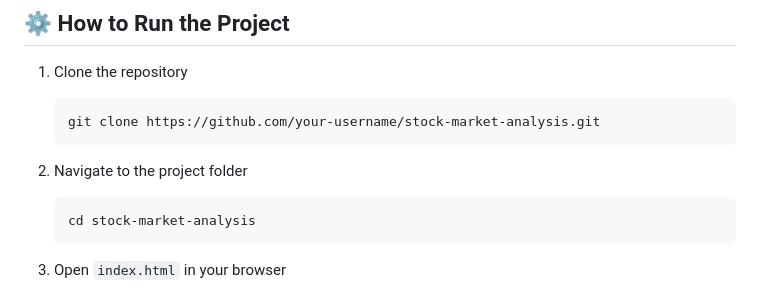
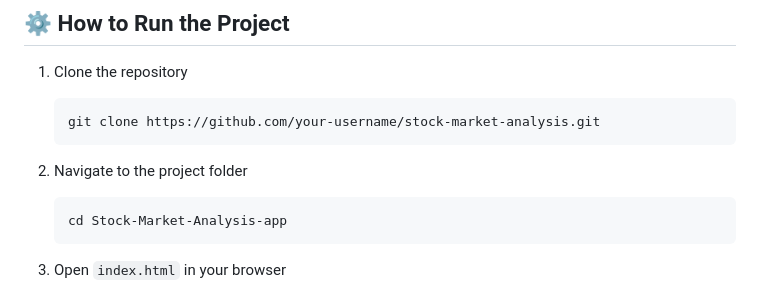
Before and after one commit to amanm-sudo/Stock-Market-Analysis-app, a Markdown page: README.md, the part around the change. Rendered like a GitHub page.

````diff
--- a/README.md
+++ b/README.md
@@ -101,7 +101,7 @@ stock-market-analysis/
 2. Navigate to the project folder
 
    ```bash
-   cd stock-market-analysis
+   cd Stock-Market-Analysis-app
    ```
 
 3. Open `index.html` in your browser
````
